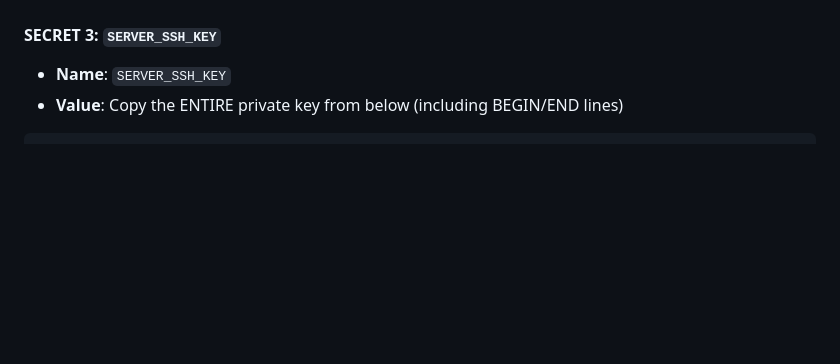
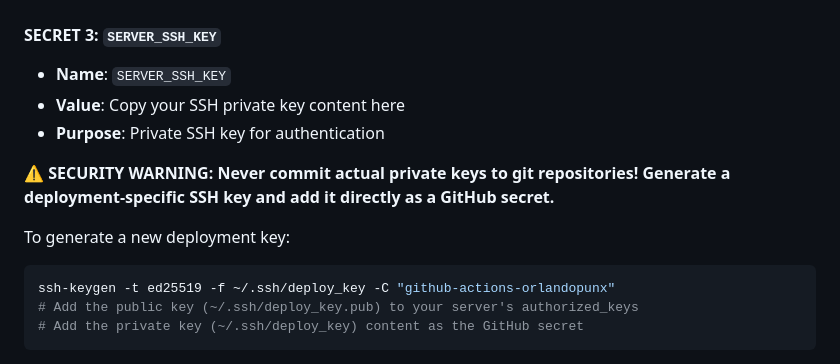
Before and after one commit to CloudCassette/orlandopunx-infrastructure, a Markdown page: GITHUB_SECRETS_SETUP.md, the part around the change printed below. Rendered like a GitHub page; blank space fills up the shorter version.

````diff
--- a/GITHUB_SECRETS_SETUP.md
+++ b/GITHUB_SECRETS_SETUP.md
@@ -34,5 +34,15 @@ Click **"New repository secret"** for each of these:
 
 #### SECRET 3: `SERVER_SSH_KEY`
 - **Name**: `SERVER_SSH_KEY`
-- **Value**: Copy the ENTIRE private key from below (including BEGIN/END lines)
+- **Value**: Copy your SSH private key content here
+- **Purpose**: Private SSH key for authentication
+
+**⚠️ SECURITY WARNING: Never commit actual private keys to git repositories!**
+**Generate a deployment-specific SSH key and add it directly as a GitHub secret.**
+
+To generate a new deployment key:
+```bash
+ssh-keygen -t ed25519 -f ~/.ssh/deploy_key -C "github-actions-orlandopunx"
+# Add the public key (~/.ssh/deploy_key.pub) to your server's authorized_keys
+# Add the private key (~/.ssh/deploy_key) content as the GitHub secret
 ```
````
Also changed, not shown: other parts of GITHUB_SECRETS_SETUP.md (+0 -10 lines).
